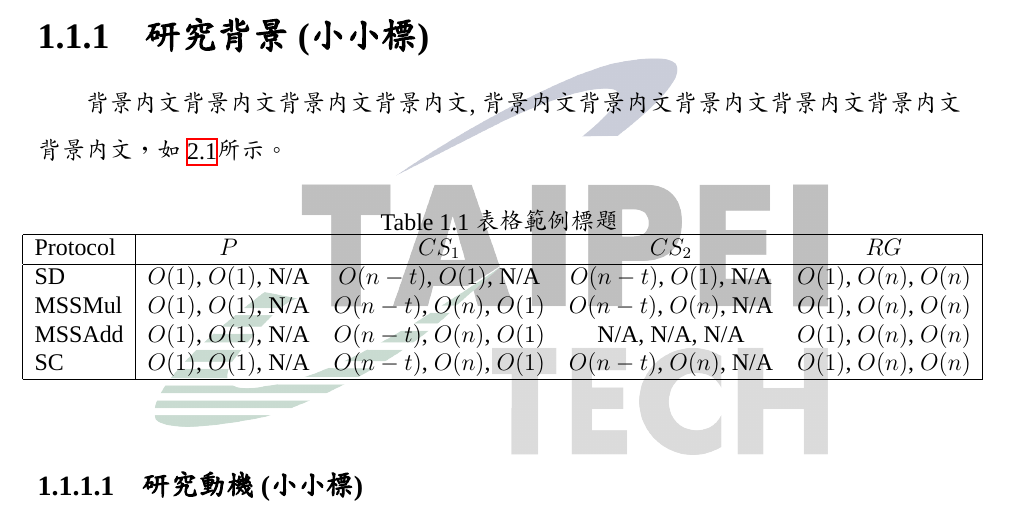
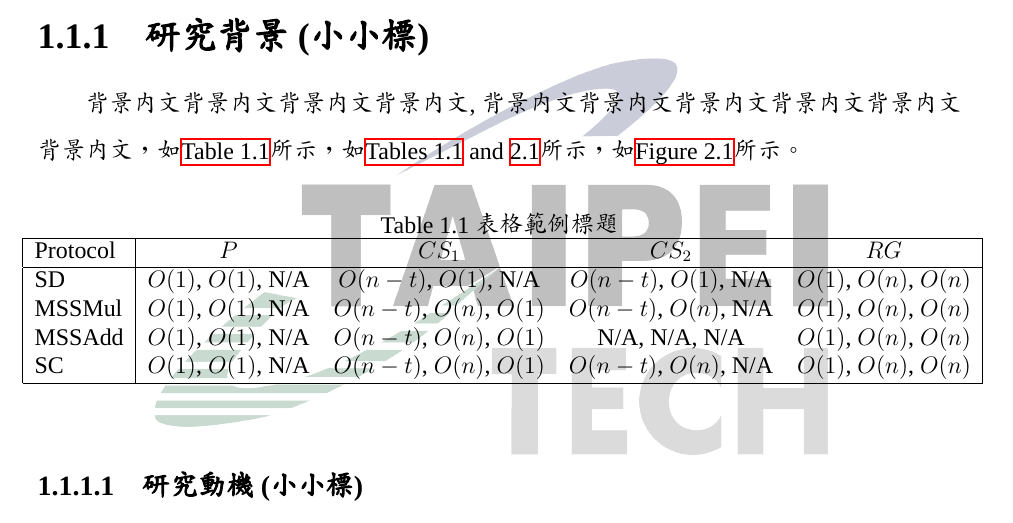
Before and after one commit to ntut-xuan/NTUT-Thesis-Template, a LaTeX thesis (main.tex, which reads chapter/chapter1-introduction.tex): part of page 8 of 13, cut so that both start at the same text. Compiled offline with XeLaTeX; a missing font is replaced by an installed copy or a similar font.

Commit message:
feat: Use cleveref to automatically include labels like "Figure" and "Table" in \cref references.

```diff
--- a/chapter/chapter1-introduction.tex
+++ b/chapter/chapter1-introduction.tex
@@ -10,12 +10,12 @@
 
 \subsection{研究背景(小小標)}
 
-\text 背景內文背景內文背景內文背景內文,背景內文背景內文背景內文背景內文背景內文背景內文，如~\ref{tab: complexity}所示。
+\text 背景內文背景內文背景內文背景內文,背景內文背景內文背景內文背景內文背景內文背景內文，如\cref{tab: table}所示，如\cref{tab: table,tab: complexity}所示，如\cref{fig: image}所示。
 
 \begin{table*}[htbp]
     \centering
     \caption{表格範例標題}
-    \label{tab: complexity}
+    \label{tab: table}
     \makebox[\linewidth][c]{
     \renewcommand\arraystretch{1.2}{
         \begin{tabular}{| l | c  c  c  c |}
--- a/main.tex
+++ b/main.tex
@@ -15,11 +15,24 @@
 \usepackage{amsmath}
 \usepackage[backend=bibtex,sorting=none]{biblatex}
 \usepackage{enumitem}
+\usepackage[nameinlink]{cleveref}
 
 \input{./labels/labels.sty}
 \input{./sty/basic-utils.sty}
 \input{./sty/layout.sty}
 \input{./sty/renewcommands.sty}
+
+% Use cleveref to automatically include labels like "Figure" and "Table" in \cref references.
+% 使用 cleveref 套件，讓 \cref 自動顯示「圖」、「表」等前綴。
+\ifthenelse{\equal{\ntutThesisLanguage}{en}}
+{
+    \crefname{figure}{\figureName}{\figureName{s}}
+    \crefname{table}{\tableName}{\tableName{s}}
+}
+{
+    \crefname{figure}{\figureName}{\figureName}
+    \crefname{table}{\tableName}{\tableName}
+}
 
 \pagestyle{plain} % 頁碼
 
```
Also changed, not shown: main.pdf.
